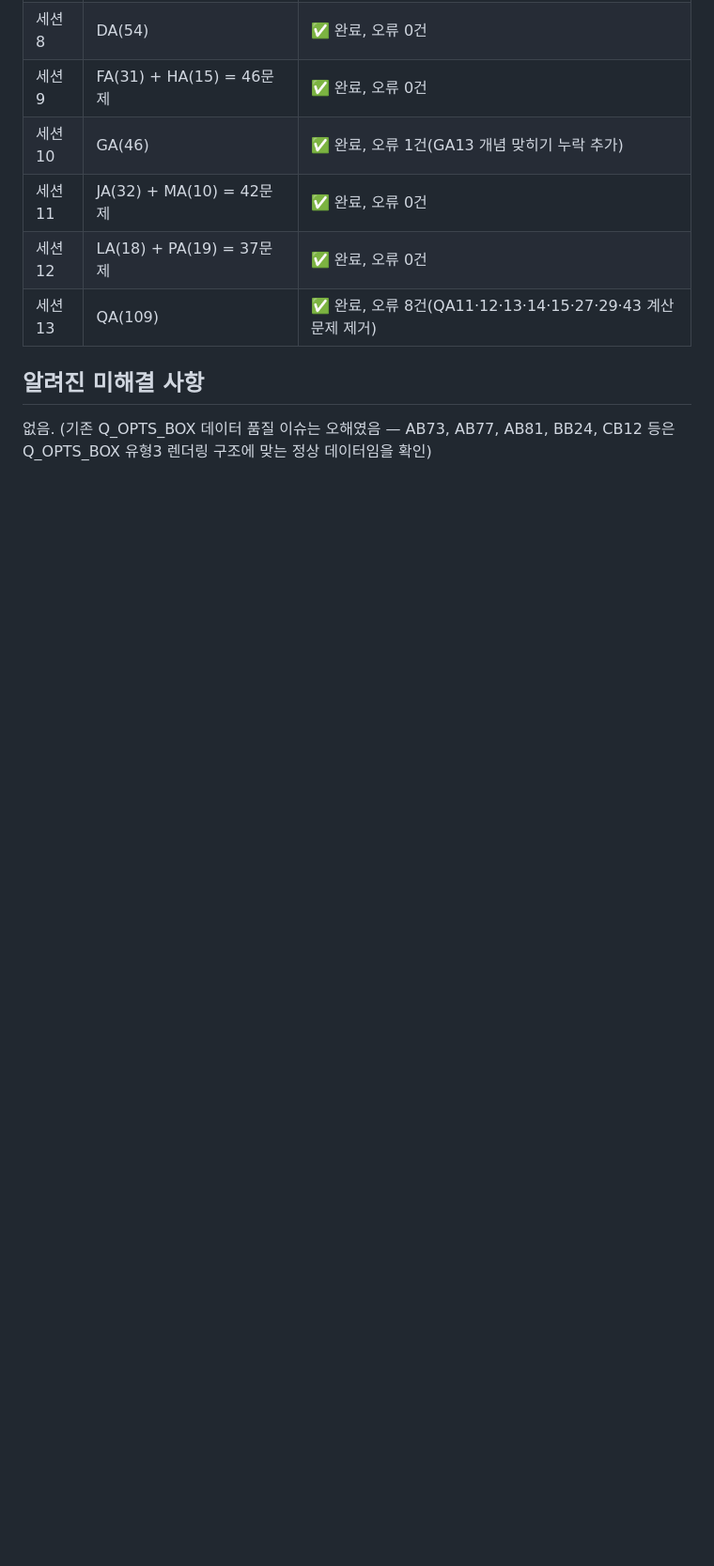
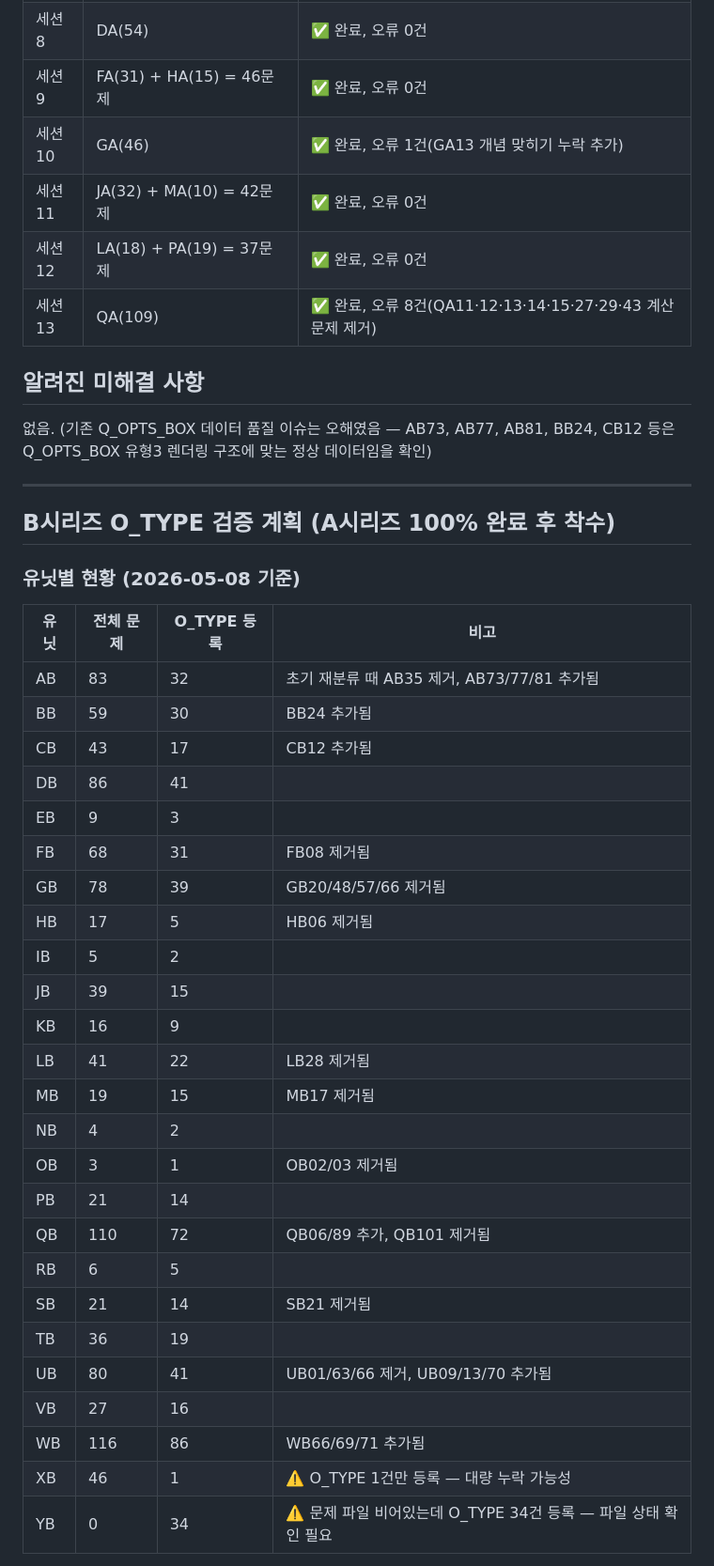
Before and after one commit to jdjpros/management-quiz, a Markdown page: .claude/HANDOVER.md, the part around one of its changes. Shown at 94% size. Rendered like a GitHub page; blank space fills up the shorter version.

Commit message:
docs: HANDOVER.md B시리즈 검증 계획 추가 (A시리즈 완료 후 착수 예정)

```diff
--- a/.claude/HANDOVER.md
+++ b/.claude/HANDOVER.md
@@ -80,3 +80,37 @@ isOtype
 
 없음. (기존 Q_OPTS_BOX 데이터 품질 이슈는 오해였음 — AB73, AB77, AB81, BB24, CB12 등은 Q_OPTS_BOX 유형3 렌더링 구조에 맞는 정상 데이터임을 확인)
 
+---
+
+## B시리즈 O_TYPE 검증 계획 (A시리즈 100% 완료 후 착수)
+
+### 유닛별 현황 (2026-05-08 기준)
+
+| 유닛 | 전체 문제 | O_TYPE 등록 | 비고 |
+|------|-----------|-------------|------|
+| AB | 83 | 32 | 초기 재분류 때 AB35 제거, AB73/77/81 추가됨 |
+| BB | 59 | 30 | BB24 추가됨 |
+| CB | 43 | 17 | CB12 추가됨 |
+| DB | 86 | 41 | |
+| EB | 9 | 3 | |
+| FB | 68 | 31 | FB08 제거됨 |
+| GB | 78 | 39 | GB20/48/57/66 제거됨 |
+| HB | 17 | 5 | HB06 제거됨 |
+| IB | 5 | 2 | |
+| JB | 39 | 15 | |
+| KB | 16 | 9 | |
+| LB | 41 | 22 | LB28 제거됨 |
+| MB | 19 | 15 | MB17 제거됨 |
+| NB | 4 | 2 | |
+| OB | 3 | 1 | OB02/03 제거됨 |
+| PB | 21 | 14 | |
+| QB | 110 | 72 | QB06/89 추가, QB101 제거됨 |
+| RB | 6 | 5 | |
+| SB | 21 | 14 | SB21 제거됨 |
+| TB | 36 | 19 | |
+| UB | 80 | 41 | UB01/63/66 제거, UB09/13/70 추가됨 |
+| VB | 27 | 16 | |
+| WB | 116 | 86 | WB66/69/71 추가됨 |
+| XB | 46 | 1 | ⚠️ O_TYPE 1건만 등록 — 대량 누락 가능성 |
+| YB | 0 | 34 | ⚠️ 문제 파일 비어있는데 O_TYPE 34건 등록 — 파일 상태 확인 필요 |
+
```
Also changed, not shown: other parts of .claude/HANDOVER.md (+26 -0 lines).
